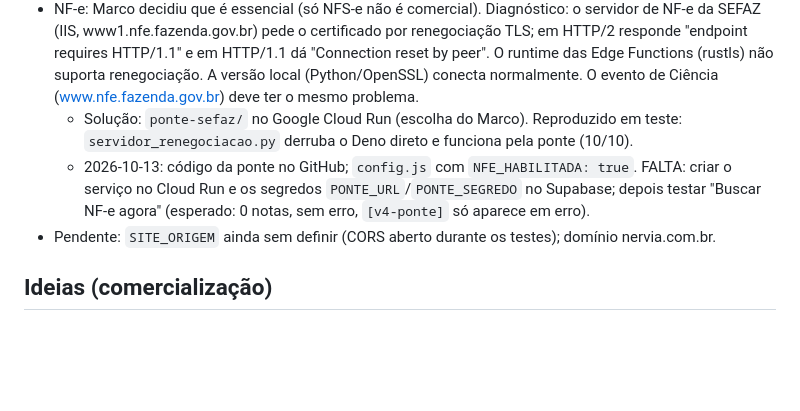
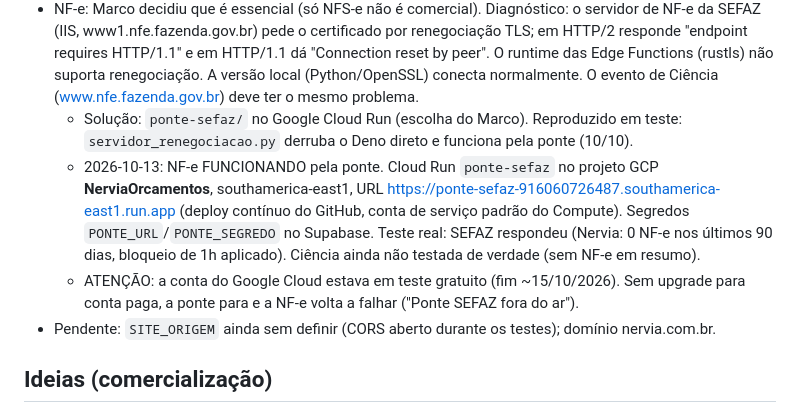
Before and after one commit to marcoaviana64/nervia-sistemas, a Markdown page: CLAUDE.md, the part around the change. Rendered like a GitHub page; blank space fills up the shorter version.

Commit message:
Status: NF-e funcionando pela ponte no Cloud Run
Co-Authored-By: Claude Opus 5.5 <noreply@anthropic.com>
Claude-Session: https://claude.ai/code/session_01YMPUMTvuCCLHSbsPwzor6t

```diff
--- a/CLAUDE.md
+++ b/CLAUDE.md
@@ -53,7 +53,8 @@ Backend: Supabase (projeto `nervia-sistemas`, org Nervia, plano Pro, região Sã
 - 2026-10-13: primeiro teste real OK para NFS-e: 153 notas + 15 eventos (idêntico à versão local). Cron horário chamando a função (202).
 - NF-e: Marco decidiu que é essencial (só NFS-e não é comercial). Diagnóstico: o servidor de NF-e da SEFAZ (IIS, www1.nfe.fazenda.gov.br) pede o certificado por renegociação TLS; em HTTP/2 responde "endpoint requires HTTP/1.1" e em HTTP/1.1 dá "Connection reset by peer". O runtime das Edge Functions (rustls) não suporta renegociação. A versão local (Python/OpenSSL) conecta normalmente. O evento de Ciência (www.nfe.fazenda.gov.br) deve ter o mesmo problema.
   - Solução: `ponte-sefaz/` no Google Cloud Run (escolha do Marco). Reproduzido em teste: `servidor_renegociacao.py` derruba o Deno direto e funciona pela ponte (10/10).
-  - 2026-10-13: código da ponte no GitHub; `config.js` com `NFE_HABILITADA: true`. FALTA: criar o serviço no Cloud Run e os segredos `PONTE_URL`/`PONTE_SEGREDO` no Supabase; depois testar "Buscar NF-e agora" (esperado: 0 notas, sem erro, `[v4-ponte]` só aparece em erro).
+  - 2026-10-13: NF-e FUNCIONANDO pela ponte. Cloud Run `ponte-sefaz` no projeto GCP **NerviaOrcamentos**, southamerica-east1, URL https://ponte-sefaz-916060726487.southamerica-east1.run.app (deploy contínuo do GitHub, conta de serviço padrão do Compute). Segredos `PONTE_URL`/`PONTE_SEGREDO` no Supabase. Teste real: SEFAZ respondeu (Nervia: 0 NF-e nos últimos 90 dias, bloqueio de 1h aplicado). Ciência ainda não testada de verdade (sem NF-e em resumo).
+  - ATENÇÃO: a conta do Google Cloud estava em teste gratuito (fim ~15/10/2026). Sem upgrade para conta paga, a ponte para e a NF-e volta a falhar ("Ponte SEFAZ fora do ar").
 - Pendente: `SITE_ORIGEM` ainda sem definir (CORS aberto durante os testes); domínio nervia.com.br.
 
 ## Ideias (comercialização)
```
